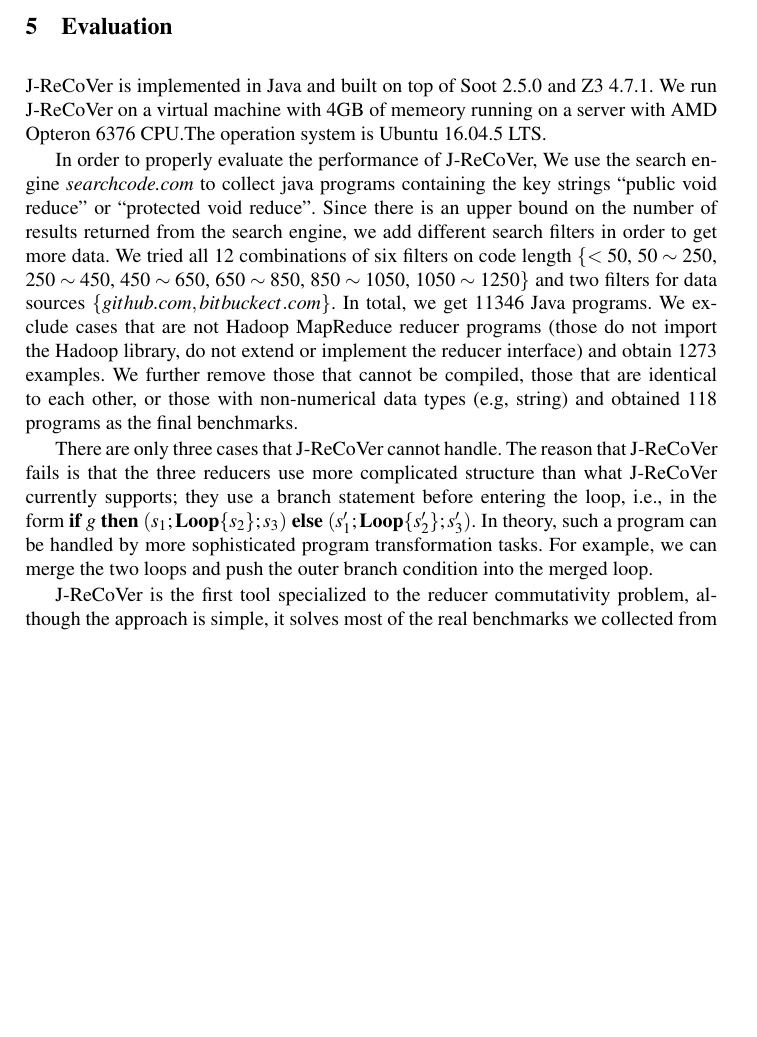
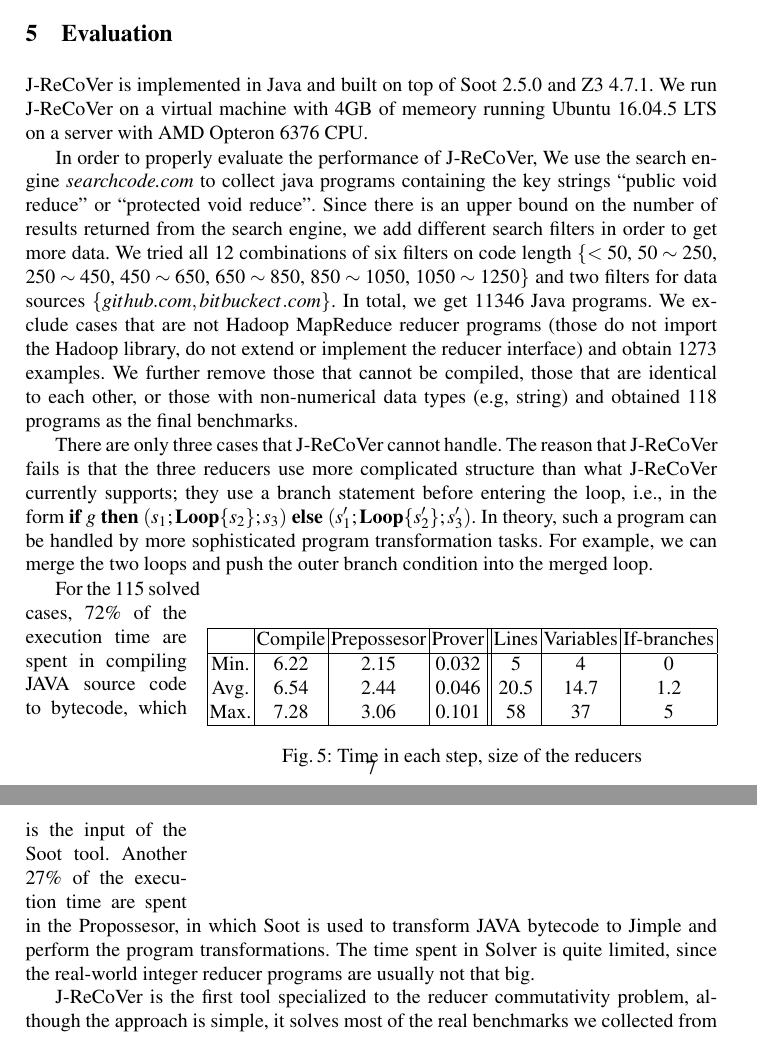
Before and after one commit to spencerwuwu/J-ReCoVer_paper, a LaTeX thesis (draft.tex): part of page 7 of 14 before the commit and two parts of pages 7 and 8 of 15 after it, the two joined at a grey line, cut so that both start at the same text, the shorter picture padded with empty space. Compiled offline with pdfLaTeX.

Commit message:
More experimental results

```diff
--- a/draft.tex
+++ b/draft.tex
@@ -856,15 +856,30 @@ We perform a simple backward live variable analysis to collect all variables who
 \section{Evaluation} \label{section:exp}
 %%%%%%%%%%%%%%%%%%%%%%%%%%%%%%%%%%%%%%%%%%%%%%%%%%%%%%%%%%%%%%%%%%%%%%%%%%%%%%
 
-J-ReCoVer is implemented in Java and built on top of Soot 2.5.0 and Z3 4.7.1. We run J-ReCoVer on a virtual machine with 4GB of memeory running on a server with AMD Opteron 6376 CPU.The operation system is Ubuntu 16.04.5 LTS.
+J-ReCoVer is implemented in Java and built on top of Soot 2.5.0 and Z3 4.7.1. We run J-ReCoVer on a virtual machine with 4GB of memeory running Ubuntu 16.04.5 LTS on a server with AMD Opteron 6376 CPU.
 
 In order to properly evaluate the performance of J-ReCoVer, We use the search engine \emph{searchcode.com} to collect java programs containing the key strings ``public void reduce'' or ``protected void reduce''. Since there is an upper bound on the number of results returned from the search engine, we add different search filters in order to get more data. We tried all $12$ combinations of six filters on code length $\{<50$, $ 50\sim 250$, $250\sim 450$, $450\sim 650$, $650\sim 850$, $850\sim 1050$, $1050\sim 1250\}$
 and two filters for data sources $\{\url{github.com}, \url{bitbuckect.com}\}$. In total, we get $11346$ Java programs. We exclude cases that are not Hadoop MapReduce reducer programs (those do not import the Hadoop library, do not extend or implement the reducer interface) and obtain $1273$ examples. We further remove those that cannot be compiled, those that are identical to each other, or those with non-numerical data types (e.g, string) and obtained $118$ programs as the final benchmarks.
 
 There are only three cases that J-ReCoVer cannot handle. The reason that J-ReCoVer fails is that the three reducers use more complicated structure than what J-ReCoVer currently supports; they use a branch statement before entering the loop, i.e., in the form $\ite{g}{(s_1;\rloop\{s_2\};s_3)}{(s'_1;\rloop\{s'_2\};s'_3)}$. In theory, such a program can be handled by more sophisticated program transformation tasks. For example, we can merge the two loops and push the outer branch condition into the merged loop.
 
+\begin{wrapfigure}{r}{9cm}
+	\begin{tabular}{|c|c|c|c||c|c|c|}
+		\hline
+		&Compile &Prepossesor &Prover & Lines & Variables & If-branches\\
+		\hline
+		Min. &6.22   &2.15        &0.032 & 5 & 4 & 0\\
+		Avg. &6.54   &2.44        &0.046 & 20.5 & 14.7 & 1.2\\
+		Max. &7.28   &3.06        &0.101 & 58 & 37 & 5\\
+		\hline
+	\end{tabular}
+	\caption{Time in each step, size of the reducers}
+\end{wrapfigure}
+For the $115$ solved cases, $72\%$ of the execution time are spent in compiling JAVA source code to bytecode, which is the input of the Soot tool. Another $27\%$ of the execution time are spent in the Propossesor, in which Soot is used to transform JAVA bytecode to Jimple and perform the program transformations. The time spent in Solver is quite limited, since the real-world integer reducer programs are usually not that big.
+
+
 J-ReCoVer is the first tool specialized to the reducer commutativity problem, although the approach is simple, it solves most of the real benchmarks we collected from repositories.
-There is no other tool that could handle the reducers as they are. Perhaps some other tools could be applied on the transformed programs, but the transformations would still be needed, and our SMT-based backend verifier turned out to work efficiently, and so we did not feel a need to replace it by another verification tool. Of course, in the future, this can be done if need be.
+There is no other tool that could handle the reducers as they are. Perhaps some other tools could be applied on the transformed programs, but the transformations would still be needed, and our SMT-based back-end verifier turned out to work efficiently, and so we did not feel a need to replace it by another verification tool. Of course, in the future, this can be done if need be.
 
 % For the optimization based on live variable analysis
 % (Section~\ref{section:optimizations}), we evaluate them based on real-world
```
